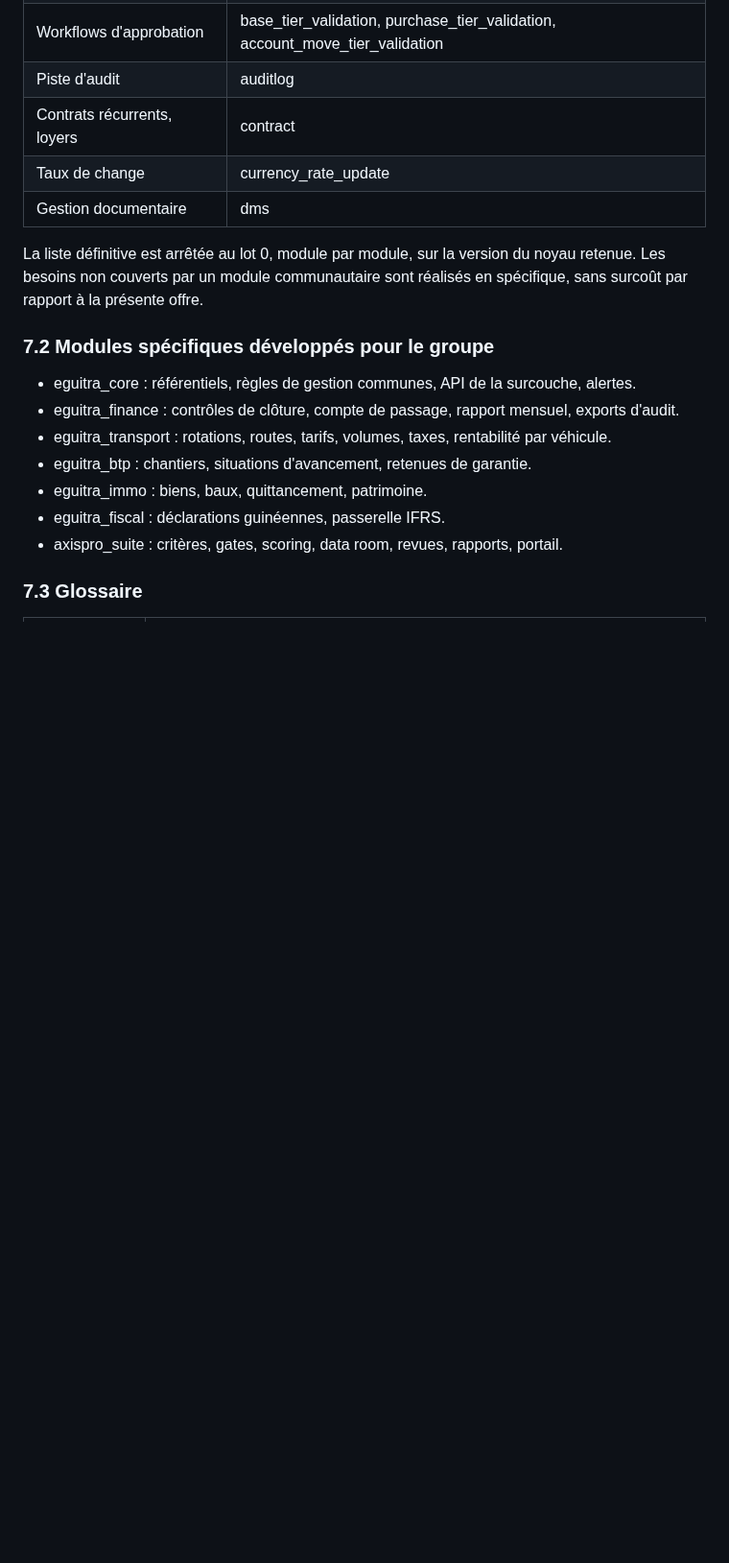
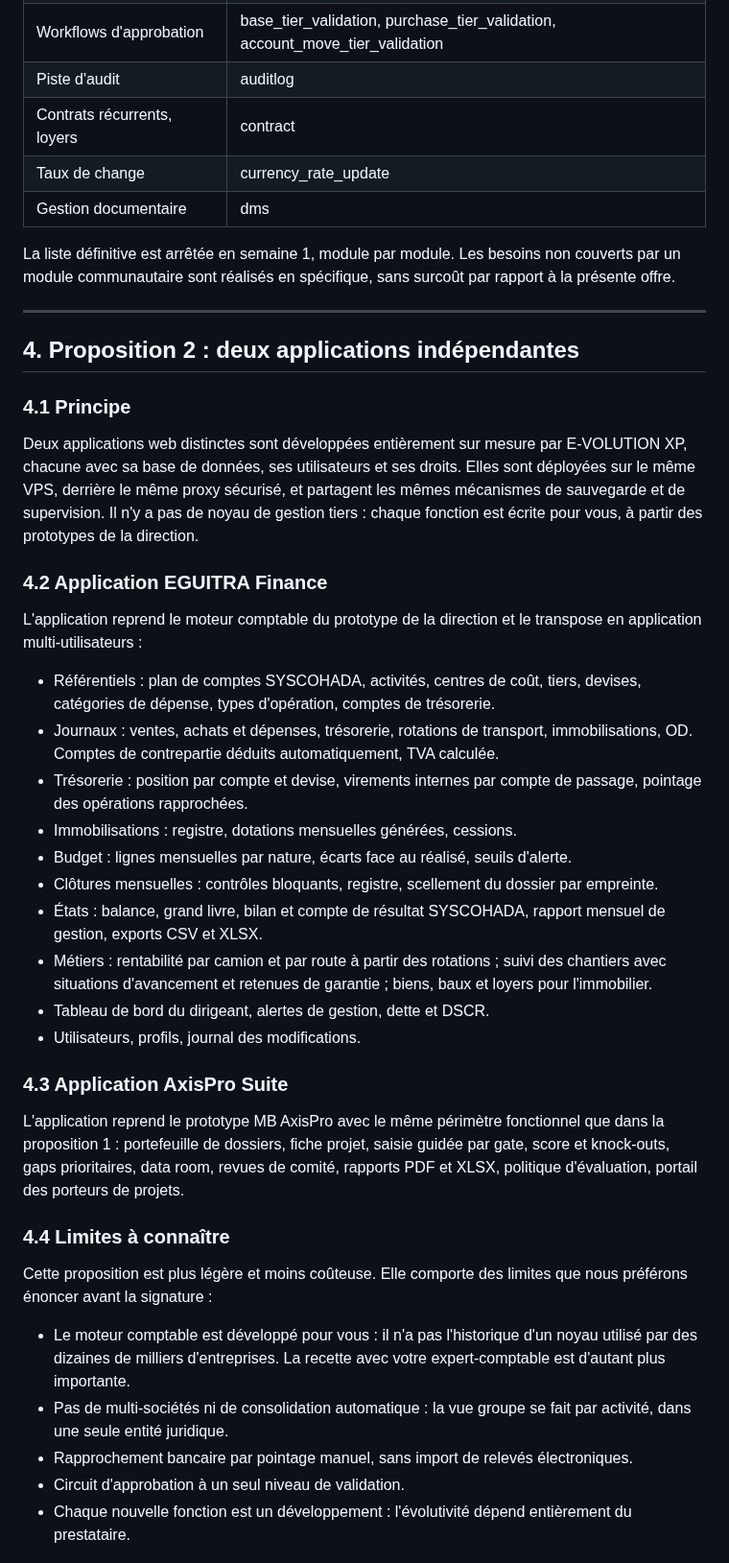
Before and after one commit to MadigbeK/EGUITRA, a Markdown page: docs/offre/Offre_technique_financiere_EGUITRA.md, the part around one of its changes. Shown at 96% size. GitHub-like rendering; blank space fills up the shorter version.

```diff
--- a/docs/offre/Offre_technique_financiere_EGUITRA.md
+++ b/docs/offre/Offre_technique_financiere_EGUITRA.md
@@ -465,18 +174,49 @@ Délais d'intervention du support :
 | Taux de change | currency_rate_update |
 | Gestion documentaire | dms |
 
-La liste définitive est arrêtée au lot 0, module par module, sur la version du noyau retenue. Les besoins non couverts par un module communautaire sont réalisés en spécifique, sans surcoût par rapport à la présente offre.
+La liste définitive est arrêtée en semaine 1, module par module. Les besoins non couverts par un module communautaire sont réalisés en spécifique, sans surcoût par rapport à la présente offre.
 
 
-### 7.2 Modules spécifiques développés pour le groupe
-
-- eguitra_core : référentiels, règles de gestion communes, API de la surcouche, alertes.
-- eguitra_finance : contrôles de clôture, compte de passage, rapport mensuel, exports d'audit.
-- eguitra_transport : rotations, routes, tarifs, volumes, taxes, rentabilité par véhicule.
-- eguitra_btp : chantiers, situations d'avancement, retenues de garantie.
-- eguitra_immo : biens, baux, quittancement, patrimoine.
-- eguitra_fiscal : déclarations guinéennes, passerelle IFRS.
-- axispro_suite : critères, gates, scoring, data room, revues, rapports, portail.
+---
 
 
-### 7.3 Glossaire
+## 4. Proposition 2 : deux applications indépendantes
+
+
+### 4.1 Principe
+
+Deux applications web distinctes sont développées entièrement sur mesure par E-VOLUTION XP, chacune avec sa base de données, ses utilisateurs et ses droits. Elles sont déployées sur le même VPS, derrière le même proxy sécurisé, et partagent les mêmes mécanismes de sauvegarde et de supervision. Il n'y a pas de noyau de gestion tiers : chaque fonction est écrite pour vous, à partir des prototypes de la direction.
+
+
+### 4.2 Application EGUITRA Finance
+
+L'application reprend le moteur comptable du prototype de la direction et le transpose en application multi-utilisateurs :
+
+- Référentiels : plan de comptes SYSCOHADA, activités, centres de coût, tiers, devises, catégories de dépense, types d'opération, comptes de trésorerie.
+- Journaux : ventes, achats et dépenses, trésorerie, rotations de transport, immobilisations, OD. Comptes de contrepartie déduits automatiquement, TVA calculée.
+- Trésorerie : position par compte et devise, virements internes par compte de passage, pointage des opérations rapprochées.
+- Immobilisations : registre, dotations mensuelles générées, cessions.
+- Budget : lignes mensuelles par nature, écarts face au réalisé, seuils d'alerte.
+- Clôtures mensuelles : contrôles bloquants, registre, scellement du dossier par empreinte.
+- États : balance, grand livre, bilan et compte de résultat SYSCOHADA, rapport mensuel de gestion, exports CSV et XLSX.
+- Métiers : rentabilité par camion et par route à partir des rotations ; suivi des chantiers avec situations d'avancement et retenues de garantie ; biens, baux et loyers pour l'immobilier.
+- Tableau de bord du dirigeant, alertes de gestion, dette et DSCR.
+- Utilisateurs, profils, journal des modifications.
+
+
+### 4.3 Application AxisPro Suite
+
+L'application reprend le prototype MB AxisPro avec le même périmètre fonctionnel que dans la proposition 1 : portefeuille de dossiers, fiche projet, saisie guidée par gate, score et knock-outs, gaps prioritaires, data room, revues de comité, rapports PDF et XLSX, politique d'évaluation, portail des porteurs de projets.
+
+
+### 4.4 Limites à connaître
+
+Cette proposition est plus légère et moins coûteuse. Elle comporte des limites que nous préférons énoncer avant la signature :
+
+- Le moteur comptable est développé pour vous : il n'a pas l'historique d'un noyau utilisé par des dizaines de milliers d'entreprises. La recette avec votre expert-comptable est d'autant plus importante.
+- Pas de multi-sociétés ni de consolidation automatique : la vue groupe se fait par activité, dans une seule entité juridique.
+- Rapprochement bancaire par pointage manuel, sans import de relevés électroniques.
+- Circuit d'approbation à un seul niveau de validation.
+- Chaque nouvelle fonction est un développement : l'évolutivité dépend entièrement du prestataire.
+
+
```
Also changed, not shown: other parts of docs/offre/Offre_technique_financiere_EGUITRA.md (+299 -328 lines), docs/offre/README.md (+3 -2 lines), docs/offre/logo-rendu.png (added), 4 other files.
